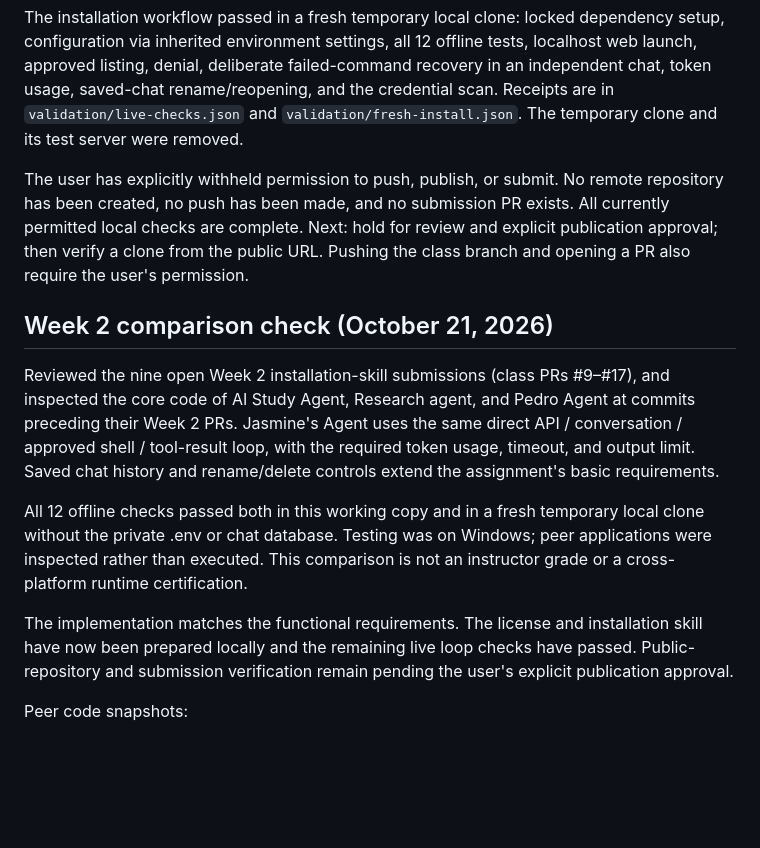
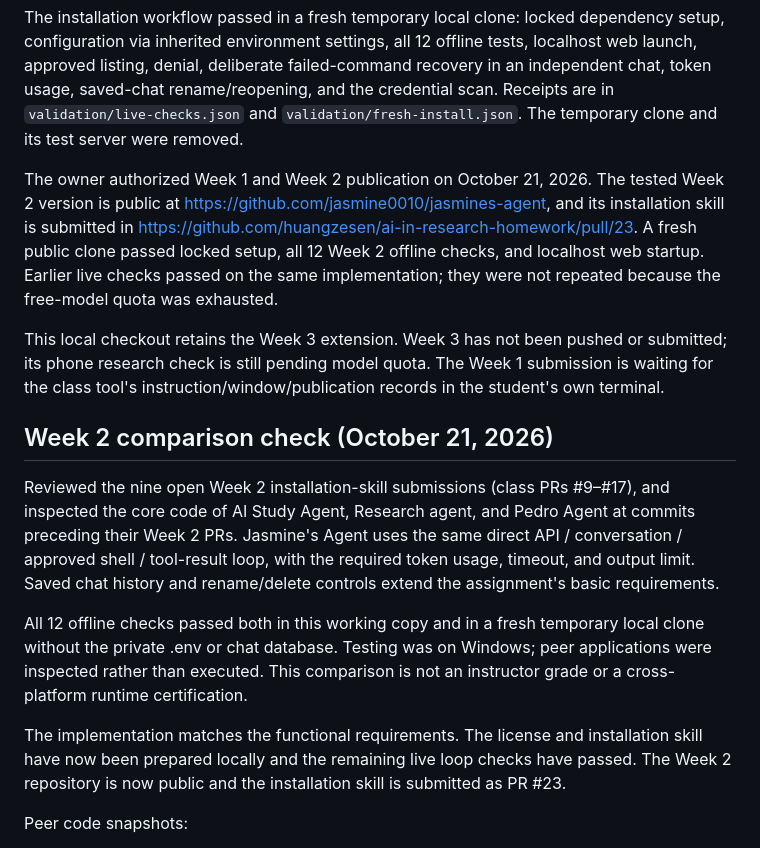
Before and after one commit to jasmine0010/jasmines-agent, a Markdown page: README.md, the part around the change. GitHub-like rendering; blank space fills up the shorter version.

Commit message:
Record Week 2 publication and submission status

```diff
--- a/README.md
+++ b/README.md
@@ -56,7 +56,9 @@ An MIT license and the installation-skill draft are prepared locally. The skill
 
 The installation workflow passed in a fresh temporary local clone: locked dependency setup, configuration via inherited environment settings, all 12 offline tests, localhost web launch, approved listing, denial, deliberate failed-command recovery in an independent chat, token usage, saved-chat rename/reopening, and the credential scan. Receipts are in `validation/live-checks.json` and `validation/fresh-install.json`. The temporary clone and its test server were removed.
 
-The user has explicitly withheld permission to push, publish, or submit. No remote repository has been created, no push has been made, and no submission PR exists. All currently permitted local checks are complete. Next: hold for review and explicit publication approval; then verify a clone from the public URL. Pushing the class branch and opening a PR also require the user's permission.
+The owner authorized Week 1 and Week 2 publication on October 21, 2026. The tested Week 2 version is public at https://github.com/jasmine0010/jasmines-agent, and its installation skill is submitted in https://github.com/huangzesen/ai-in-research-homework/pull/23. A fresh public clone passed locked setup, all 12 Week 2 offline checks, and localhost web startup. Earlier live checks passed on the same implementation; they were not repeated because the free-model quota was exhausted.
+
+This local checkout retains the Week 3 extension. Week 3 has not been pushed or submitted; its phone research check is still pending model quota. The Week 1 submission is waiting for the class tool's instruction/window/publication records in the student's own terminal.
 
 ## Week 2 comparison check (October 21, 2026)
 
@@ -64,7 +66,7 @@ Reviewed the nine open Week 2 installation-skill submissions (class PRs #9–#17
 
 All 12 offline checks passed both in this working copy and in a fresh temporary local clone without the private .env or chat database. Testing was on Windows; peer applications were inspected rather than executed. This comparison is not an instructor grade or a cross-platform runtime certification.
 
-The implementation matches the functional requirements. The license and installation skill have now been prepared locally and the remaining live loop checks have passed. Public-repository and submission verification remain pending the user's explicit publication approval.
+The implementation matches the functional requirements. The license and installation skill have now been prepared locally and the remaining live loop checks have passed. The Week 2 repository is now public and the installation skill is submitted as PR #23.
 
 Peer code snapshots:
 - https://github.com/WenyuZhang2001/ai-study-agent/blob/991acd66f7811150ed88bbcc539fddd2957fc5d8/agent.py
```
